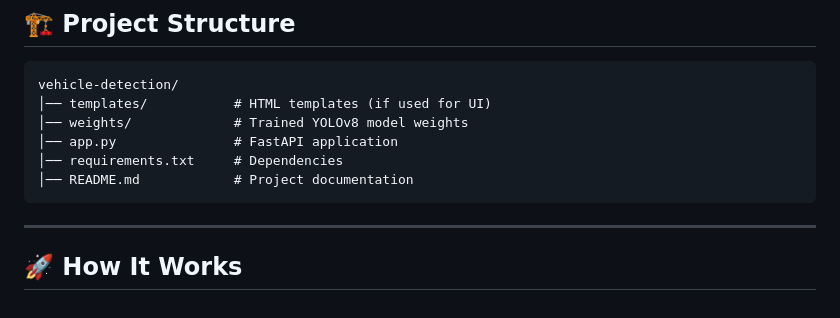
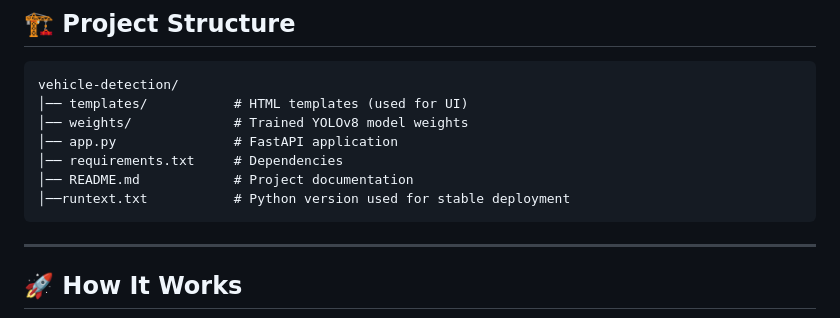
Before and after one commit to hemanthganeshvilluri/vehicle-detection, a Markdown page: README.md, the part around the change. GitHub-like rendering.

````diff
--- a/README.md
+++ b/README.md
@@ -63,11 +63,12 @@ This project focuses on **vehicle detection, tracking, and counting** using **Ul
 
 ```
 vehicle-detection/
-│── templates/           # HTML templates (if used for UI)
+│── templates/           # HTML templates (used for UI)
 │── weights/             # Trained YOLOv8 model weights
 │── app.py               # FastAPI application
 │── requirements.txt     # Dependencies
 │── README.md            # Project documentation
+│──runtext.txt           # Python version used for stable deployment
 ```
 
 ---
````
